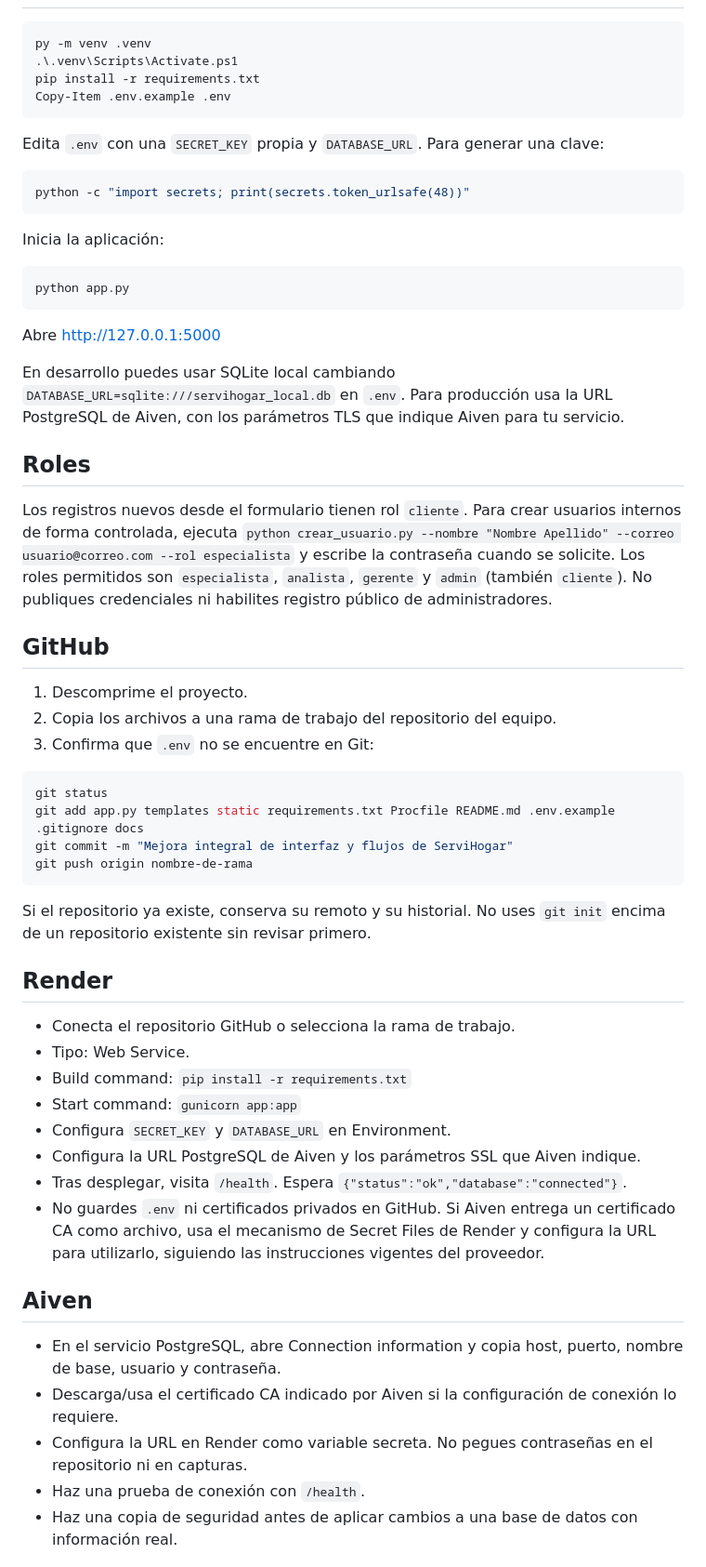
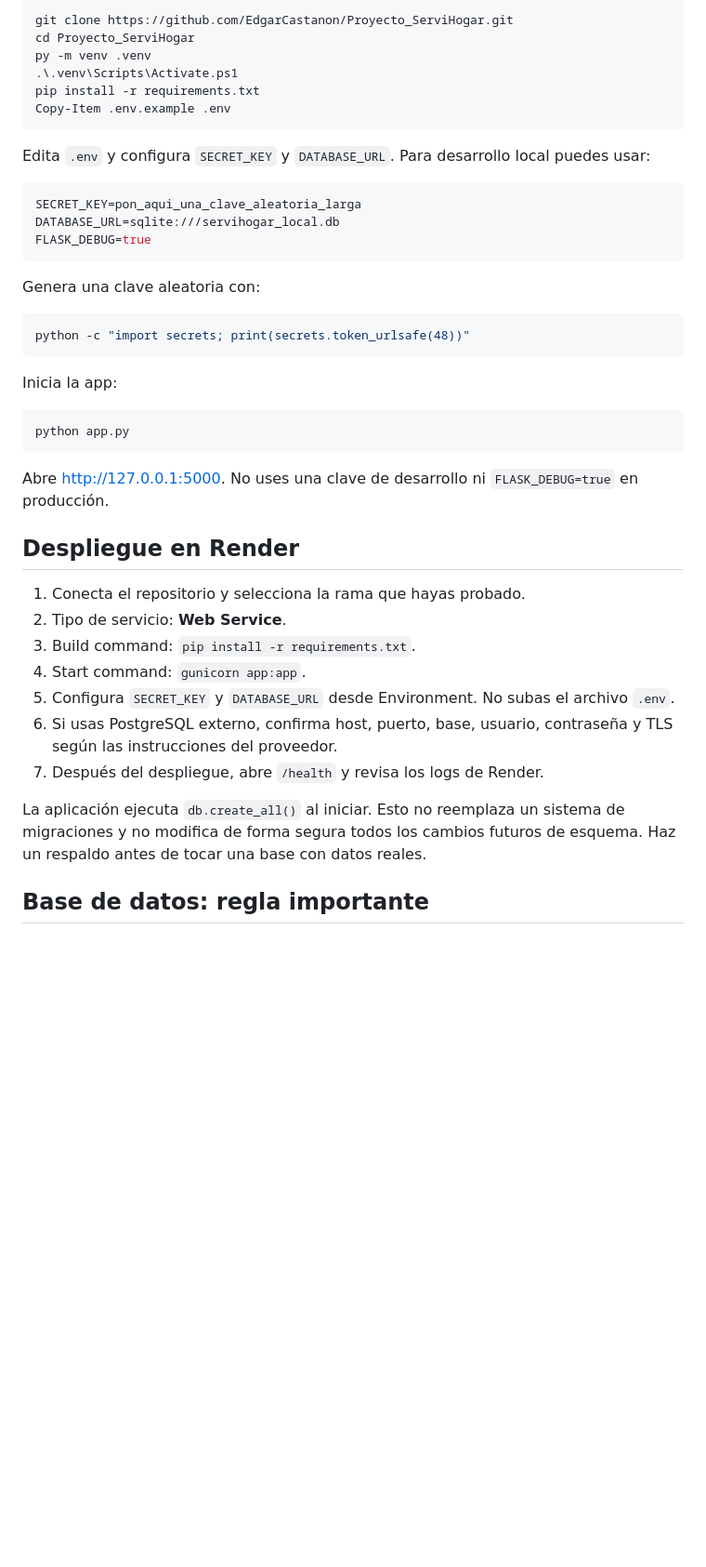
Before and after one commit to EdgarCastanon/Proyecto_ServiHogar, a Markdown page: README.md, the part around one of its changes. Shown at 93% size. Rendered like a GitHub page; blank space fills up the shorter version.

````diff
--- a/README.md
+++ b/README.md
@@ -27,50 +60,45 @@ Python 3.11 o superior y PostgreSQL (Aiven para producción).
 ```powershell
+git clone https://github.com/EdgarCastanon/Proyecto_ServiHogar.git
+cd Proyecto_ServiHogar
 py -m venv .venv
 .\.venv\Scripts\Activate.ps1
 pip install -r requirements.txt
 Copy-Item .env.example .env
 ```
-Edita `.env` con una `SECRET_KEY` propia y `DATABASE_URL`. Para generar una clave:
+
+Edita `.env` y configura `SECRET_KEY` y `DATABASE_URL`. Para desarrollo local puedes usar:
+
+```env
+SECRET_KEY=pon_aqui_una_clave_aleatoria_larga
+DATABASE_URL=sqlite:///servihogar_local.db
+FLASK_DEBUG=true
+```
+
+Genera una clave aleatoria con:
+
 ```powershell
 python -c "import secrets; print(secrets.token_urlsafe(48))"
 ```
-Inicia la aplicación:
+
+Inicia la app:
+
 ```powershell
 python app.py
 ```
-Abre http://127.0.0.1:5000
 
-En desarrollo puedes usar SQLite local cambiando `DATABASE_URL=sqlite:///servihogar_local.db` en `.env`. Para producción usa la URL PostgreSQL de Aiven, con los parámetros TLS que indique Aiven para tu servicio.
+Abre http://127.0.0.1:5000. No uses una clave de desarrollo ni `FLASK_DEBUG=true` en producción.
 
-## Roles
-Los registros nuevos desde el formulario tienen rol `cliente`. Para crear usuarios internos de forma controlada, ejecuta `python crear_usuario.py --nombre "Nombre Apellido" --correo usuario@correo.com --rol especialista` y escribe la contraseña cuando se solicite. Los roles permitidos son `especialista`, `analista`, `gerente` y `admin` (también `cliente`). No publiques credenciales ni habilites registro público de administradores.
+## Despliegue en Render
 
-## GitHub
-1. Descomprime el proyecto.
-2. Copia los archivos a una rama de trabajo del repositorio del equipo.
-3. Confirma que `.env` no se encuentre en Git:
-```bash
-git status
-git add app.py templates static requirements.txt Procfile README.md .env.example .gitignore docs
-git commit -m "Mejora integral de interfaz y flujos de ServiHogar"
-git push origin nombre-de-rama
-```
-Si el repositorio ya existe, conserva su remoto y su historial. No uses `git init` encima de un repositorio existente sin revisar primero.
+1. Conecta el repositorio y selecciona la rama que hayas probado.
+2. Tipo de servicio: **Web Service**.
+3. Build command: `pip install -r requirements.txt`.
+4. Start command: `gunicorn app:app`.
+5. Configura `SECRET_KEY` y `DATABASE_URL` desde Environment. No subas el archivo `.env`.
+6. Si usas PostgreSQL externo, confirma host, puerto, base, usuario, contraseña y TLS según las instrucciones del proveedor.
+7. Después del despliegue, abre `/health` y revisa los logs de Render.
 
-## Render
-- Conecta el repositorio GitHub o selecciona la rama de trabajo.
-- Tipo: Web Service.
-- Build command: `pip install -r requirements.txt`
-- Start command: `gunicorn app:app`
-- Configura `SECRET_KEY` y `DATABASE_URL` en Environment.
-- Configura la URL PostgreSQL de Aiven y los parámetros SSL que Aiven indique.
-- Tras desplegar, visita `/health`. Espera `{"status":"ok","database":"connected"}`.
-- No guardes `.env` ni certificados privados en GitHub. Si Aiven entrega un certificado CA como archivo, usa el mecanismo de Secret Files de Render y configura la URL para utilizarlo, siguiendo las instrucciones vigentes del proveedor.
+La aplicación ejecuta `db.create_all()` al iniciar. Esto no reemplaza un sistema de migraciones y no modifica de forma segura todos los cambios futuros de esquema. Haz un respaldo antes de tocar una base con datos reales.
 
-## Aiven
-- En el servicio PostgreSQL, abre Connection information y copia host, puerto, nombre de base, usuario y contraseña.
-- Descarga/usa el certificado CA indicado por Aiven si la configuración de conexión lo requiere.
-- Configura la URL en Render como variable secreta. No pegues contraseñas en el repositorio ni en capturas.
-- Haz una prueba de conexión con `/health`.
-- Haz una copia de seguridad antes de aplicar cambios a una base de datos con información real.
+## Base de datos: regla importante
 
````
Also changed, not shown: other parts of README.md (+91 -36 lines).
